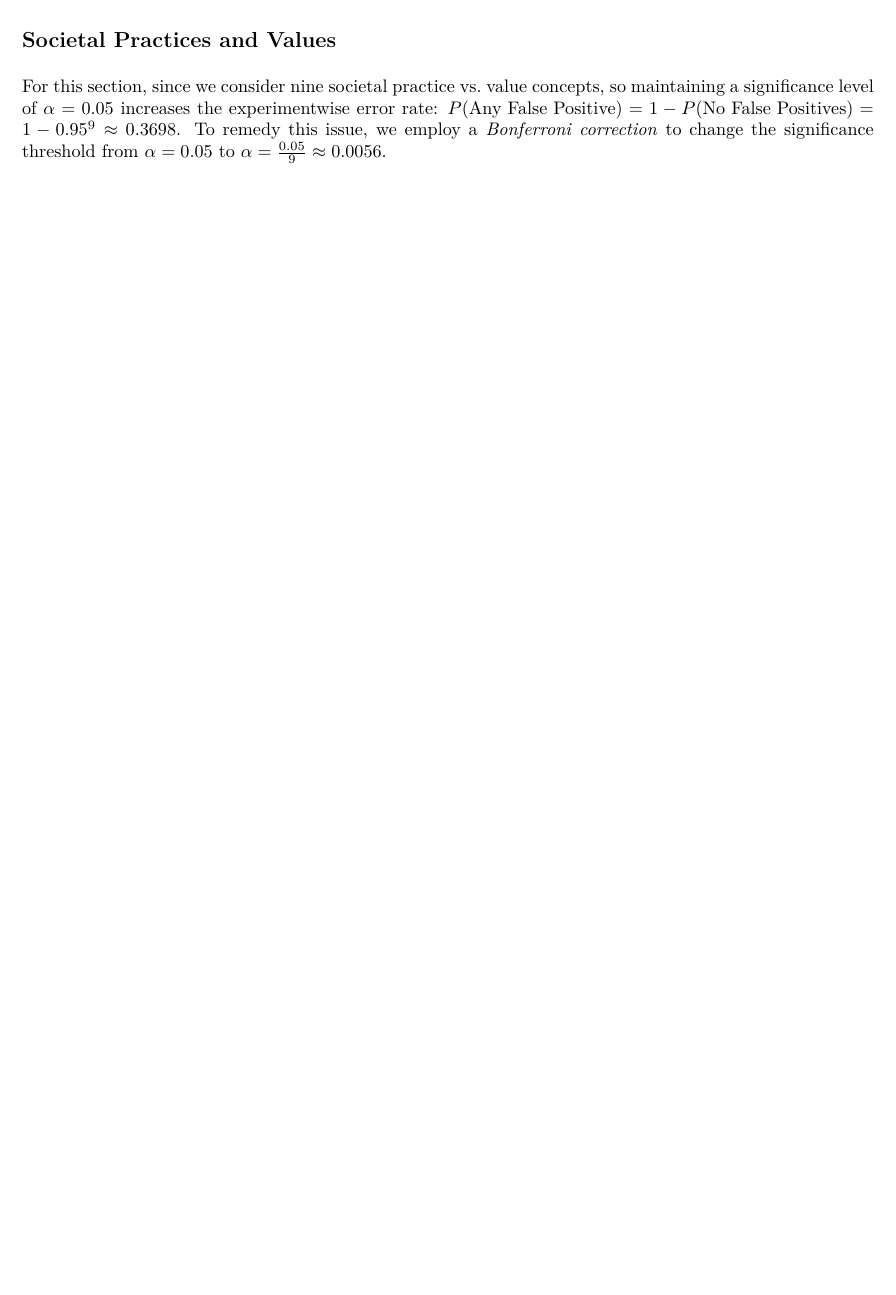
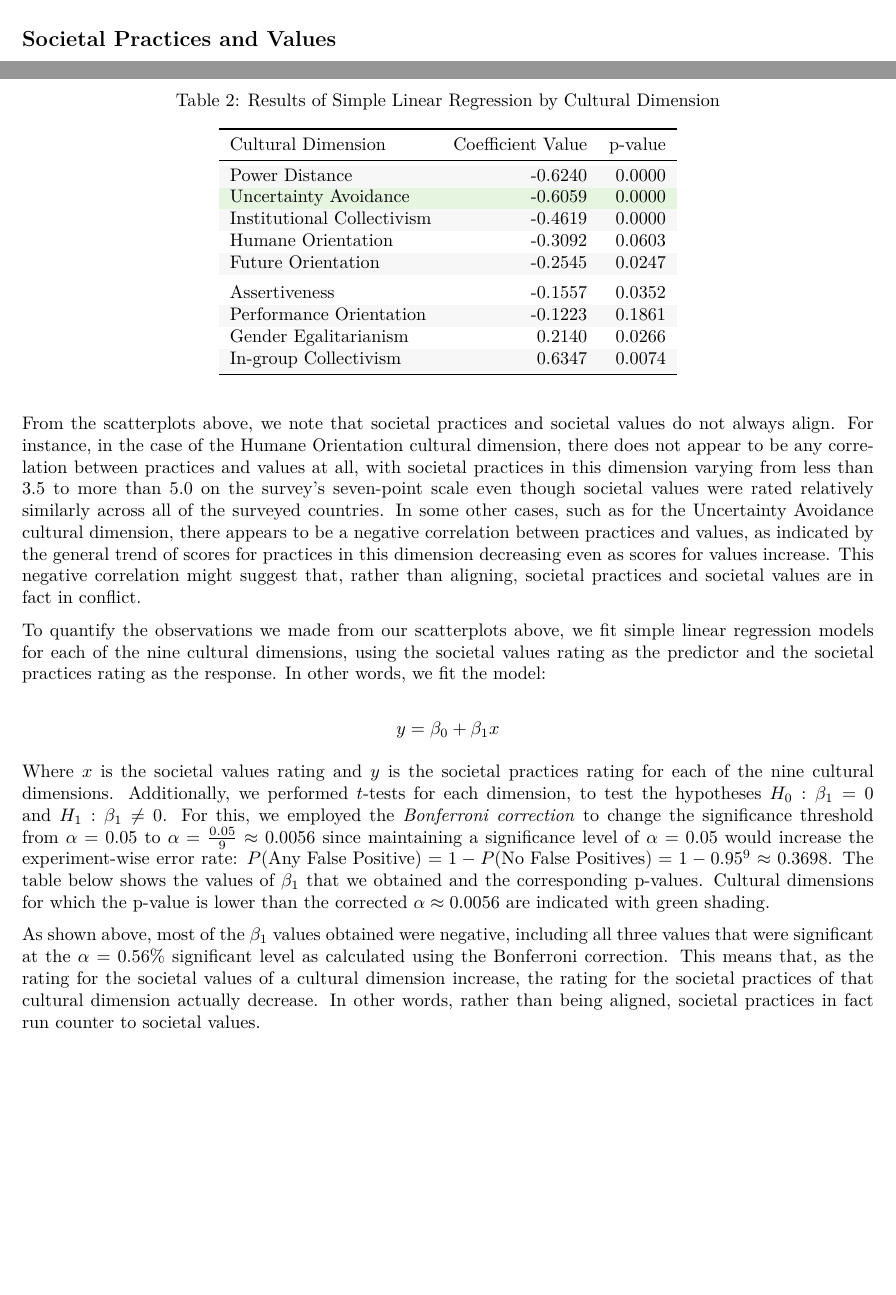
Before and after one commit to ethan-allavarpu/globe-leadership-analysis, a LaTeX document (final_report.tex): part of page 5 of 5 before the commit and two parts of pages 5 and 6 of 7 after it, the two joined at a grey line, cut so that both start at the same text, the shorter picture padded with empty space. The pictures show the PDF file final_report.pdf that the author committed with the source.

Commit message:
report with t-test analysis

```diff
--- a/final_report.tex
+++ b/final_report.tex
@@ -263,10 +257,55 @@
 \subsection{Societal Practices and
 Values}\label{societal-practices-and-values}}
 
-For this section, since we consider nine societal practice vs.~value
-concepts, so maintaining a significance level of \(\alpha = 0.05\)
-increases the experimentwise error rate:
+To determine whether societal practices and societal values align, we
+first create scatterplots of societal values against societal practices
+for each of the nine cultural dimensions:
+
+\begin{center}\includegraphics[width=0.85\linewidth]{final_report_files/figure-latex/SPV Plots-1} \end{center}
+
+From the scatterplots above, we note that societal practices and
+societal values do not always align. For instance, in the case of the
+Humane Orientation cultural dimension, there does not appear to be any
+correlation between practices and values at all, with societal practices
+in this dimension varying from less than 3.5 to more than 5.0 on the
+survey's seven-point scale even though societal values were rated
+relatively similarly across all of the surveyed countries. In some other
+cases, such as for the Uncertainty Avoidance cultural dimension, there
+appears to be a negative correlation between practices and values, as
+indicated by the general trend of scores for practices in this dimension
+decreasing even as scores for values increase. This negative correlation
+might suggest that, rather than aligning, societal practices and
+societal values are in fact in conflict.
+
+To quantify the observations we made from our scatterplots above, we fit
+simple linear regression models for each of the nine cultural
+dimensions, using the societal values rating as the predictor and the
+societal practices rating as the response. In other words, we fit the
+model:
+
+\[
+y = \beta_0 + \beta_1 x
+\]
+
+Where \(x\) is the societal values rating and \(y\) is the societal
+practices rating for each of the nine cultural dimensions. Additionally,
+we performed \(t\)-tests for each dimension, to test the hypotheses
+\(H_0: \beta_1 = 0\) and \(H_1: \beta_1 \ne 0\). For this, we employed
+the \emph{Bonferroni correction} to change the significance threshold
+from \(\alpha = 0.05\) to \(\alpha = \frac{0.05}{9} \approx 0.0056\)
+since maintaining a significance level of \(\alpha = 0.05\) would
+increase the experiment-wise error rate:
 \(P(\text{Any False Positive}) = 1 - P(\text{No False Positives}) = 1 - 0.95^{9} \approx 0.3698\).
-To remedy this issue, we employ a \emph{Bonferroni correction} to change
-the significance threshold from \(\alpha = 0.05\) to
-\(\alpha = \frac{0.05}{9} \approx 0.0056\).
+The table below shows the values of \(\beta_1\) that we obtained and the
+corresponding p-values. Cultural dimensions for which the p-value is
+lower than the corrected \(\alpha \approx 0.0056\) are indicated with
+green shading.
+
+\begin{table}
+
+\caption{\label{tab:SPV SLR Table}Results of Simple Linear Regression by Cultural Dimension}
+\centering
+\begin{tabular}[t]{lrr}
+\toprule
+Cultural Dimension & Coefficient Value & p-value\\
+\midrule
@@ -273,3 +315,22 @@
+Humane Orientation & -0.3092 & 0.0603\\
+\cellcolor{gray!6}{Future Orientation} & \cellcolor{gray!6}{-0.2545} & \cellcolor{gray!6}{0.0247}\\
+\addlinespace
+Assertiveness & -0.1557 & 0.0352\\
+\cellcolor{gray!6}{Performance Orientation} & \cellcolor{gray!6}{-0.1223} & \cellcolor{gray!6}{0.1861}\\
+Gender Egalitarianism & 0.2140 & 0.0266\\
+\cellcolor{gray!6}{In-group Collectivism} & \cellcolor{gray!6}{0.6347} & \cellcolor{gray!6}{0.0074}\\
+\bottomrule
+\end{tabular}
+\end{table}
+
+As shown above, most of the \(\beta_1\) values obtained were negative,
+including all three values that were significant at the
+\(\alpha = 0.56\)\% significant level as calculated using the Bonferroni
+correction. This means that, as the rating for the societal values of a
+cultural dimension increase, the rating for the societal practices of
+that cultural dimension actually decrease. In other words, rather than
+being aligned, societal practices in fact run counter to societal
+values.
 
 \hypertarget{conclusions}{%
 \section{Conclusions}\label{conclusions}}
```
Also changed, not shown: final_report.pdf, final_report_files/figure-latex/unnamed-chunk-3-1.pdf, final_report_files/figure-latex/unnamed-chunk-4-1.pdf, final_report_files/figure-latex/unnamed-chunk-5-1.pdf, final_report_files/figure-latex/unnamed-chunk-7-1.pdf, final_report.tex (37 more changed lines), 4 other files.
